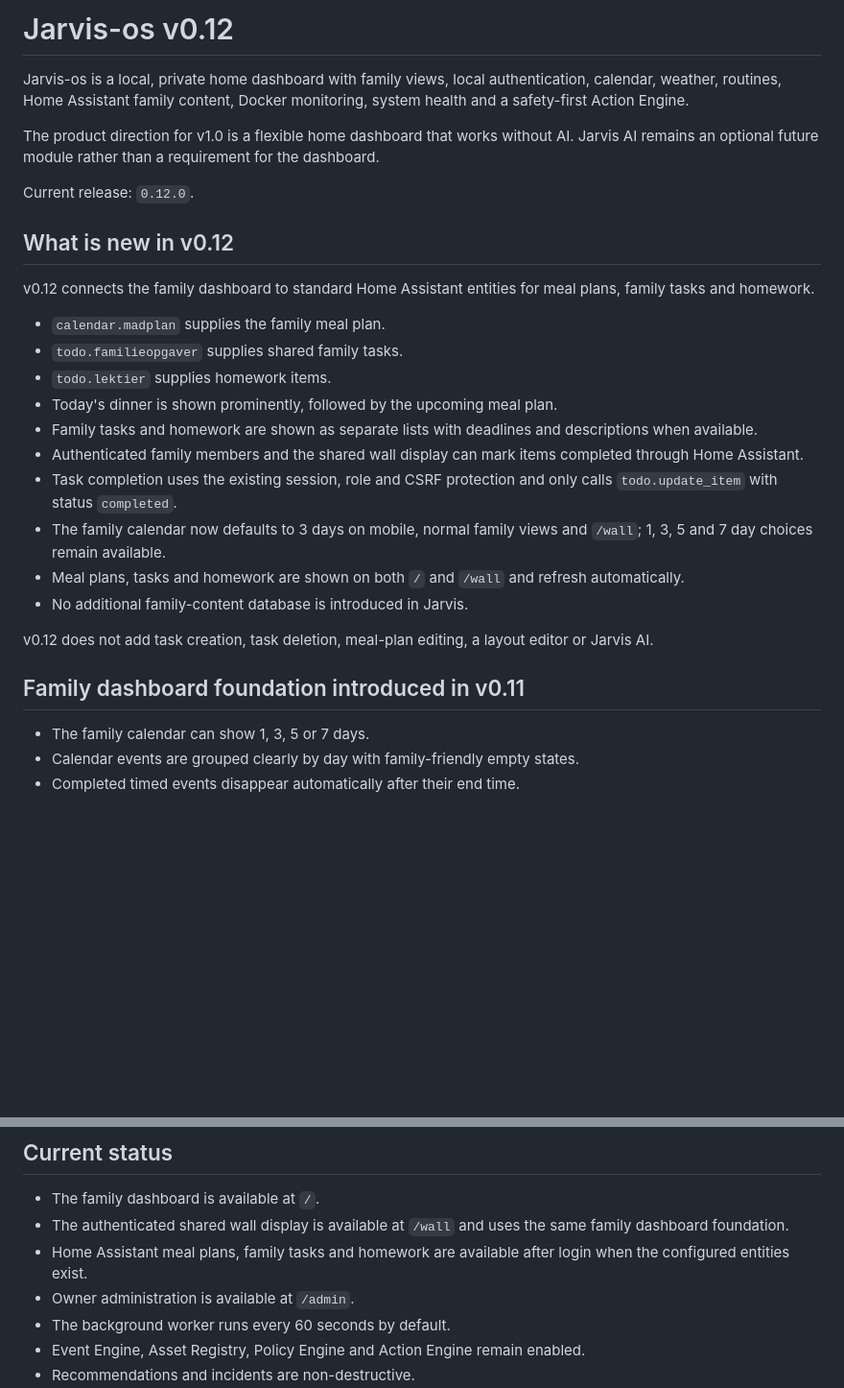
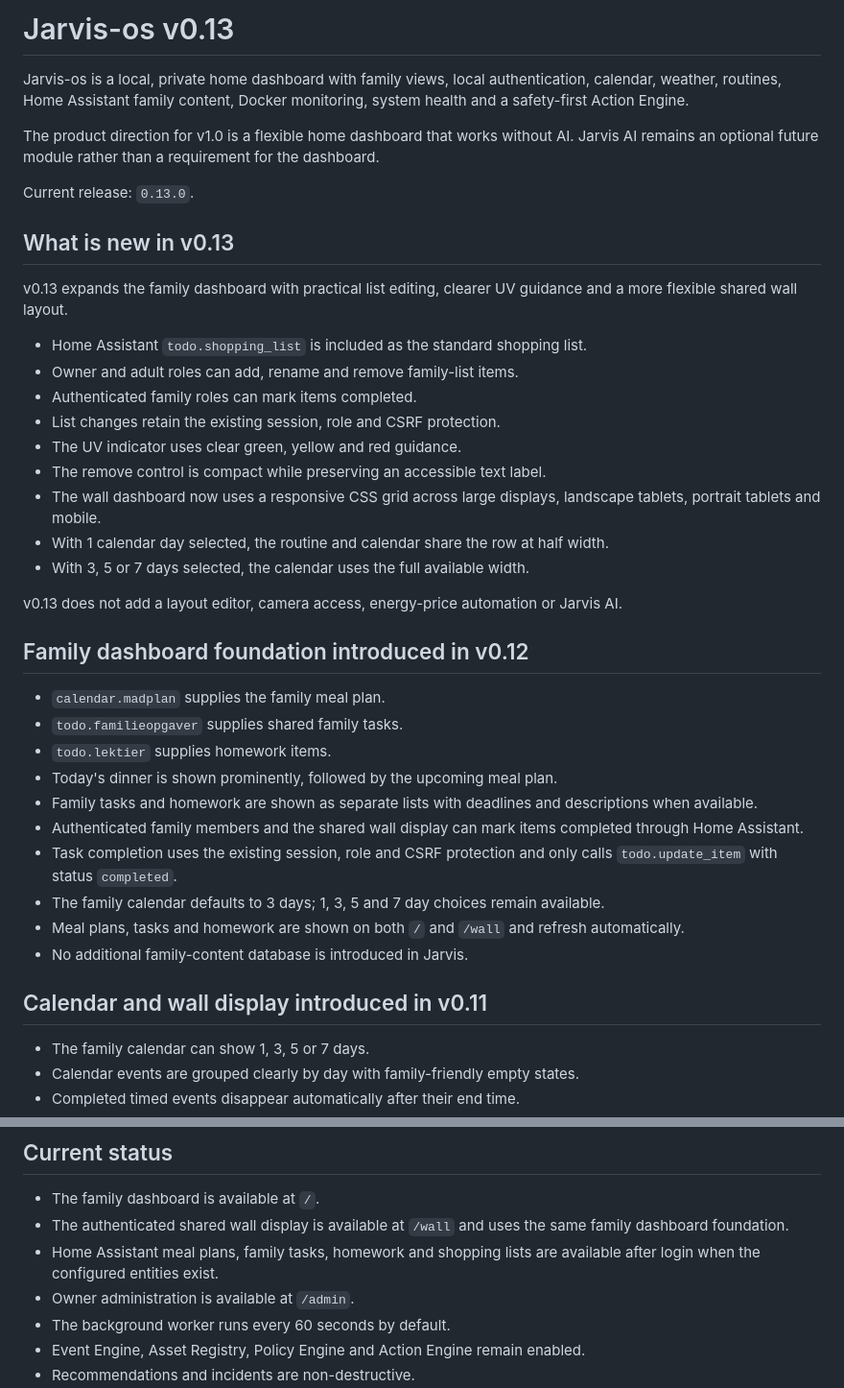
Before and after one commit to stuetcl-sudo/Jarvis-os, a Markdown page: README.md, 2 parts joined by grey strips. Shown at 96% size. Drawn GitHub-style; blank space fills up the shorter version.

Commit message:
Document the v0.13 release

```diff
--- a/README.md
+++ b/README.md
@@ -1,14 +1,28 @@
-# Jarvis-os v0.12
+# Jarvis-os v0.13
 
 Jarvis-os is a local, private home dashboard with family views, local authentication, calendar, weather, routines, Home Assistant family content, Docker monitoring, system health and a safety-first Action Engine.
 
 The product direction for v1.0 is a flexible home dashboard that works without AI. Jarvis AI remains an optional future module rather than a requirement for the dashboard.
 
-Current release: `0.12.0`.
+Current release: `0.13.0`.
 
-## What is new in v0.12
+## What is new in v0.13
 
-v0.12 connects the family dashboard to standard Home Assistant entities for meal plans, family tasks and homework.
+v0.13 expands the family dashboard with practical list editing, clearer UV guidance and a more flexible shared wall layout.
+
+- Home Assistant `todo.shopping_list` is included as the standard shopping list.
+- Owner and adult roles can add, rename and remove family-list items.
+- Authenticated family roles can mark items completed.
+- List changes retain the existing session, role and CSRF protection.
+- The UV indicator uses clear green, yellow and red guidance.
+- The remove control is compact while preserving an accessible text label.
+- The wall dashboard now uses a responsive CSS grid across large displays, landscape tablets, portrait tablets and mobile.
+- With 1 calendar day selected, the routine and calendar share the row at half width.
+- With 3, 5 or 7 days selected, the calendar uses the full available width.
+
+v0.13 does not add a layout editor, camera access, energy-price automation or Jarvis AI.
+
+## Family dashboard foundation introduced in v0.12
 
 - `calendar.madplan` supplies the family meal plan.
 - `todo.familieopgaver` supplies shared family tasks.
@@ -17,13 +31,11 @@ v0.12 connects the family dashboard to standard Home Assistant entities for meal
 - Family tasks and homework are shown as separate lists with deadlines and descriptions when available.
 - Authenticated family members and the shared wall display can mark items completed through Home Assistant.
 - Task completion uses the existing session, role and CSRF protection and only calls `todo.update_item` with status `completed`.
-- The family calendar now defaults to 3 days on mobile, normal family views and `/wall`; 1, 3, 5 and 7 day choices remain available.
+- The family calendar defaults to 3 days; 1, 3, 5 and 7 day choices remain available.
 - Meal plans, tasks and homework are shown on both `/` and `/wall` and refresh automatically.
 - No additional family-content database is introduced in Jarvis.
 
-v0.12 does not add task creation, task deletion, meal-plan editing, a layout editor or Jarvis AI.
-
-## Family dashboard foundation introduced in v0.11
+## Calendar and wall display introduced in v0.11
 
 - The family calendar can show 1, 3, 5 or 7 days.
 - Calendar events are grouped clearly by day with family-friendly empty states.
@@ -45,7 +57,7 @@ v0.12 does not add task creation, task deletion, meal-plan editing, a layout edi
 
 - The family dashboard is available at `/`.
 - The authenticated shared wall display is available at `/wall` and uses the same family dashboard foundation.
-- Home Assistant meal plans, family tasks and homework are available after login when the configured entities exist.
+- Home Assistant meal plans, family tasks, homework and shopping lists are available after login when the configured entities exist.
 - Owner administration is available at `/admin`.
 - The background worker runs every 60 seconds by default.
 - Event Engine, Asset Registry, Policy Engine and Action Engine remain enabled.
```
Also changed, not shown: other parts of README.md (+0 -65 lines).
